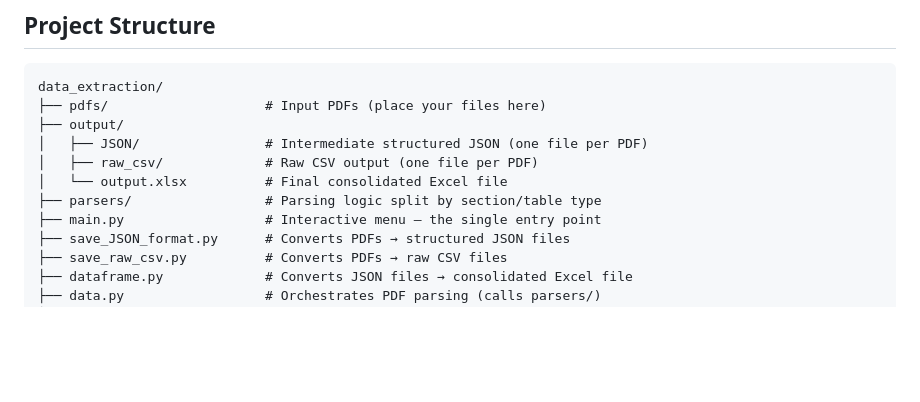
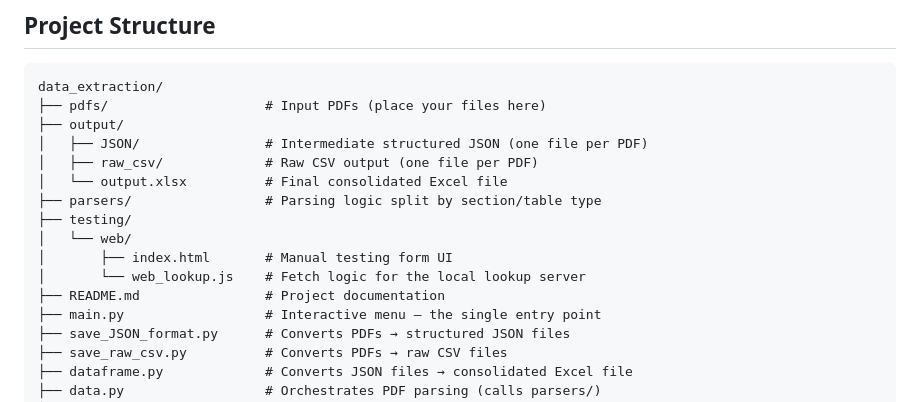
Before and after one commit to rodriguezosvaldo/research_uofl, a Markdown page: README.md, the part around the change. GitHub-like rendering; blank space fills up the shorter version.

```diff
--- a/README.md
+++ b/README.md
@@ -34,6 +34,11 @@ data_extraction/
 │   ├── raw_csv/             # Raw CSV output (one file per PDF)
 │   └── output.xlsx          # Final consolidated Excel file
 ├── parsers/                 # Parsing logic split by section/table type
+├── testing/
+│   └── web/
+│       ├── index.html       # Manual testing form UI
+│       └── web_lookup.js    # Fetch logic for the local lookup server
+├── README.md                # Project documentation
 ├── main.py                  # Interactive menu — the single entry point
 ├── save_JSON_format.py      # Converts PDFs → structured JSON files
 ├── save_raw_csv.py          # Converts PDFs → raw CSV files
```
